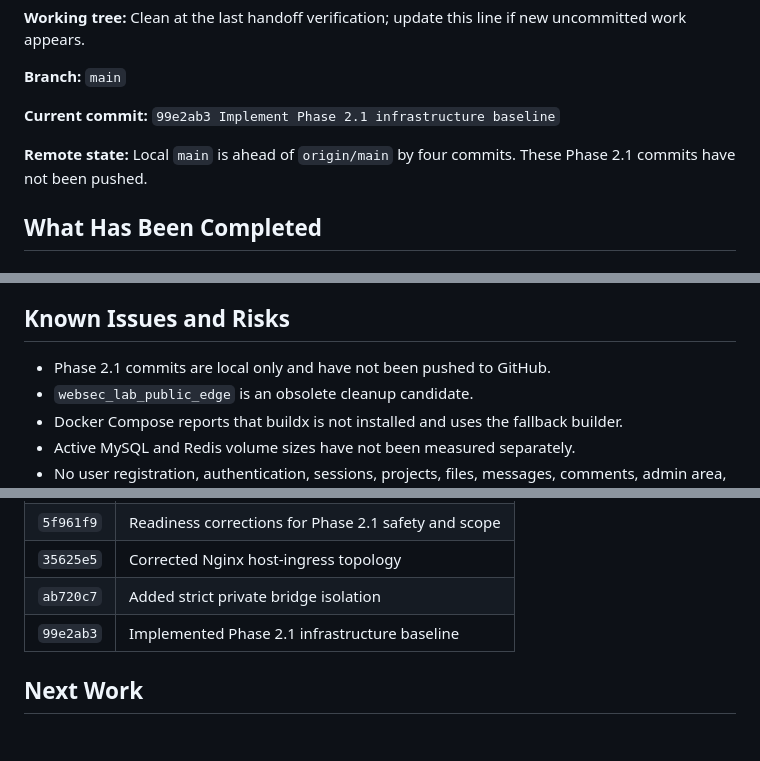
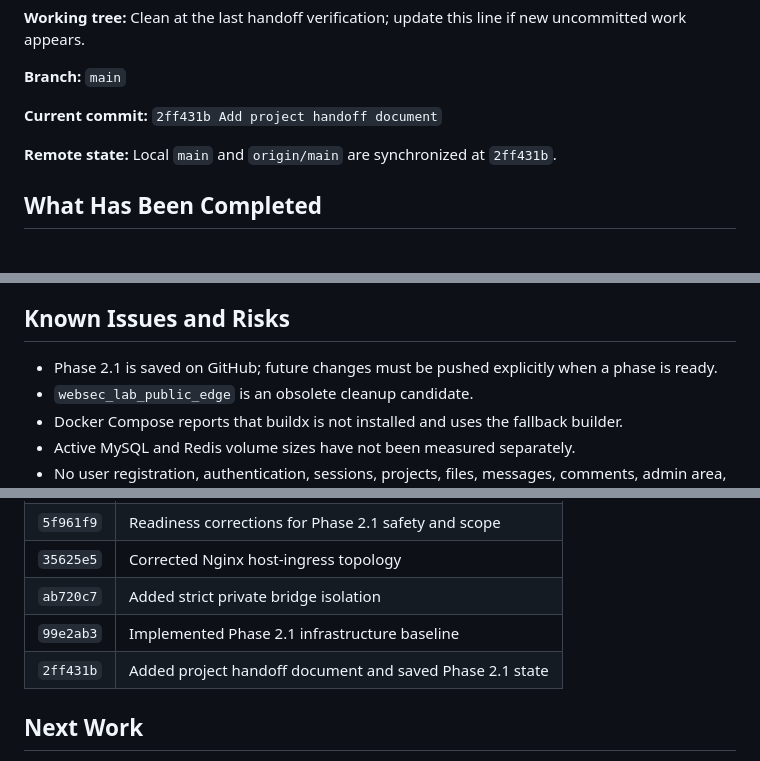
Before and after one commit to QAQxr/websec-lab, a Markdown page: HANDOFF.md, 3 parts joined by grey strips. Rendered like a GitHub page; blank space fills up the shorter version.

Commit message:
Record Phase 2.1 remote sync

```diff
--- a/HANDOFF.md
+++ b/HANDOFF.md
@@ -24,9 +24,9 @@ This is the current handoff and status document for WebSec Lab. Update it after
 
 **Branch:** `main`
 
-**Current commit:** `99e2ab3 Implement Phase 2.1 infrastructure baseline`
+**Current commit:** `2ff431b Add project handoff document`
 
-**Remote state:** Local `main` is ahead of `origin/main` by four commits. These Phase 2.1 commits have not been pushed.
+**Remote state:** Local `main` and `origin/main` are synchronized at `2ff431b`.
 
 ## What Has Been Completed
 
@@ -177,7 +177,7 @@ The host has an unrelated listener on `127.0.0.1:3306`. The WebSec Lab Compose p
 
 ## Known Issues and Risks
 
-* Phase 2.1 commits are local only and have not been pushed to GitHub.
+* Phase 2.1 is saved on GitHub; future changes must be pushed explicitly when a phase is ready.
 * `websec_lab_public_edge` is an obsolete cleanup candidate.
 * Docker Compose reports that buildx is not installed and uses the fallback builder.
 * Active MySQL and Redis volume sizes have not been measured separately.
@@ -194,6 +194,7 @@ The host has an unrelated listener on `127.0.0.1:3306`. The WebSec Lab Compose p
 | `35625e5` | Corrected Nginx host-ingress topology |
 | `ab720c7` | Added strict private bridge isolation |
 | `99e2ab3` | Implemented Phase 2.1 infrastructure baseline |
+| `2ff431b` | Added project handoff document and saved Phase 2.1 state |
 
 ## Next Work
 
```
